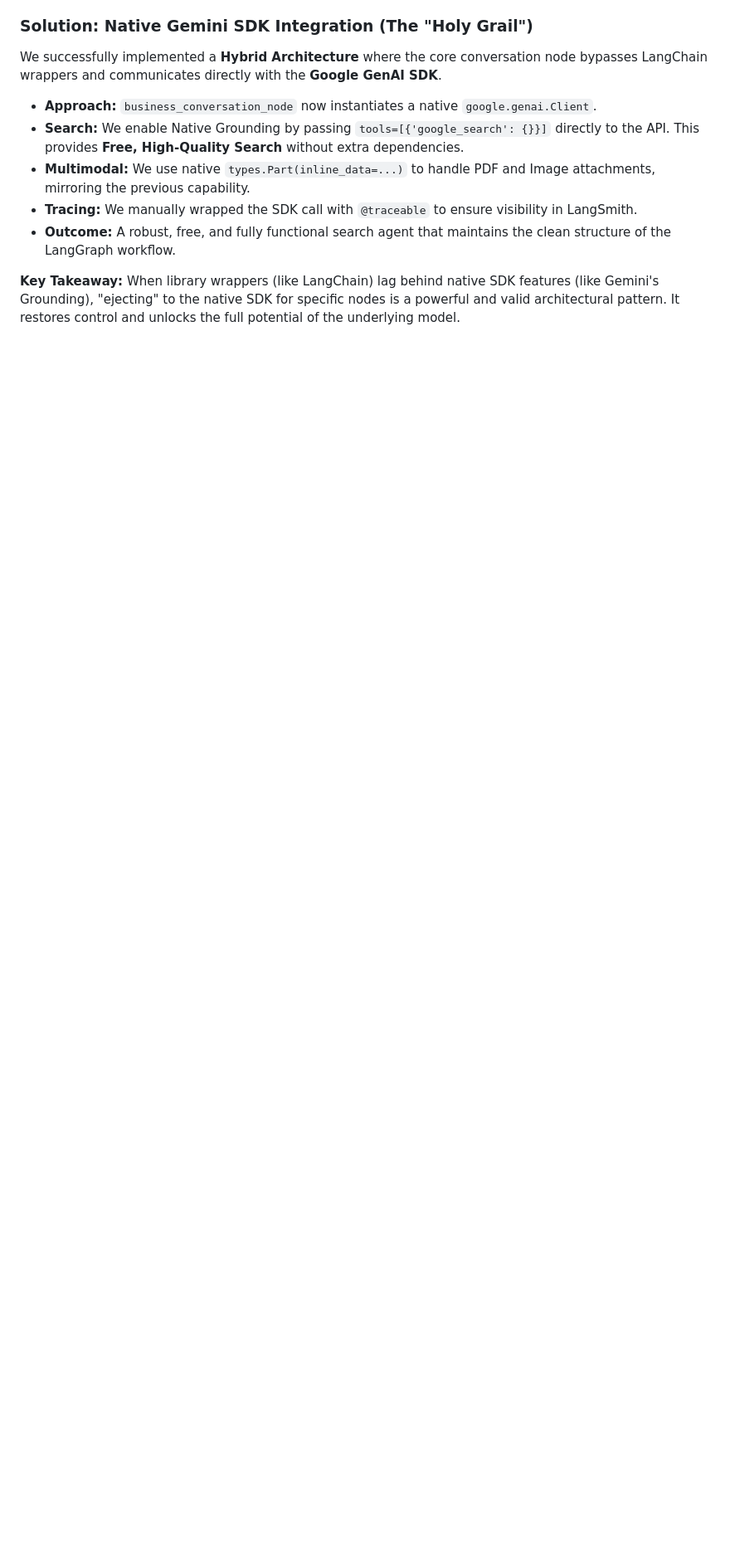
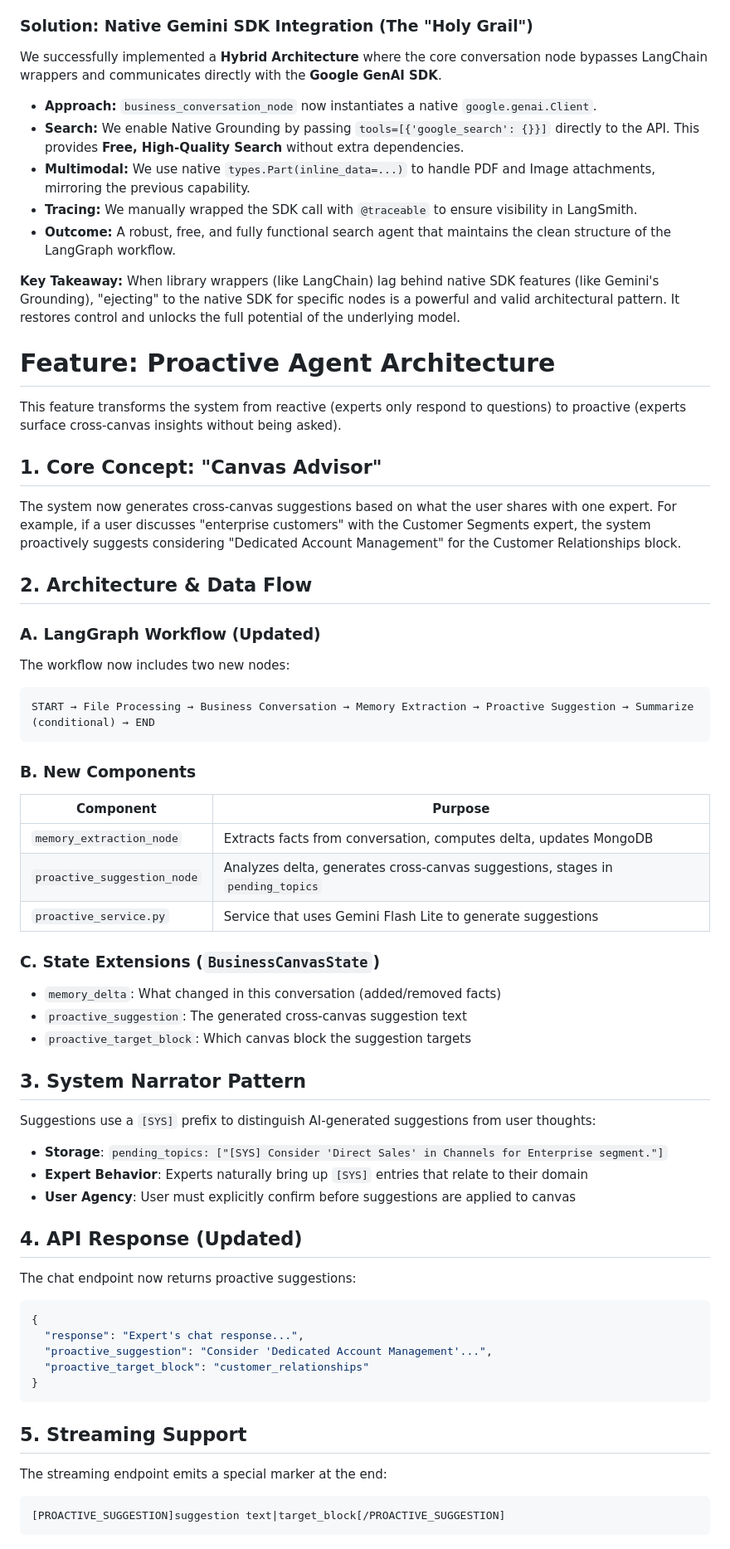
Before and after one commit to Terresapan/bmc-town, a Markdown page: GEMINI.md, the part around the change printed below. Shown: that part at 83% size. Rendered like a GitHub page; blank space fills up the shorter version.

````diff
--- a/GEMINI.md
+++ b/GEMINI.md
@@ -210,3 +210,53 @@ We successfully implemented a **Hybrid Architecture** where the core conversatio
 
 **Key Takeaway:**
 When library wrappers (like LangChain) lag behind native SDK features (like Gemini's Grounding), "ejecting" to the native SDK for specific nodes is a powerful and valid architectural pattern. It restores control and unlocks the full potential of the underlying model.
+
+# Feature: Proactive Agent Architecture
+
+This feature transforms the system from reactive (experts only respond to questions) to proactive (experts surface cross-canvas insights without being asked).
+
+## 1. Core Concept: "Canvas Advisor"
+The system now generates cross-canvas suggestions based on what the user shares with one expert. For example, if a user discusses "enterprise customers" with the Customer Segments expert, the system proactively suggests considering "Dedicated Account Management" for the Customer Relationships block.
+
+## 2. Architecture & Data Flow
+
+### A. LangGraph Workflow (Updated)
+The workflow now includes two new nodes:
+```
+START → File Processing → Business Conversation → Memory Extraction → Proactive Suggestion → Summarize (conditional) → END
+```
+
+### B. New Components
+| Component | Purpose |
+|---|---|
+| `memory_extraction_node` | Extracts facts from conversation, computes delta, updates MongoDB |
+| `proactive_suggestion_node` | Analyzes delta, generates cross-canvas suggestions, stages in `pending_topics` |
+| `proactive_service.py` | Service that uses Gemini Flash Lite to generate suggestions |
+
+### C. State Extensions (`BusinessCanvasState`)
+- `memory_delta`: What changed in this conversation (added/removed facts)
+- `proactive_suggestion`: The generated cross-canvas suggestion text
+- `proactive_target_block`: Which canvas block the suggestion targets
+
+## 3. System Narrator Pattern
+Suggestions use a `[SYS]` prefix to distinguish AI-generated suggestions from user thoughts:
+- **Storage**: `pending_topics: ["[SYS] Consider 'Direct Sales' in Channels for Enterprise segment."]`
+- **Expert Behavior**: Experts naturally bring up `[SYS]` entries that relate to their domain
+- **User Agency**: User must explicitly confirm before suggestions are applied to canvas
+
+## 4. API Response (Updated)
+The chat endpoint now returns proactive suggestions:
+```json
+{
+  "response": "Expert's chat response...",
+  "proactive_suggestion": "Consider 'Dedicated Account Management'...",
+  "proactive_target_block": "customer_relationships"
+}
+```
+
+## 5. Streaming Support
+The streaming endpoint emits a special marker at the end:
+```
+[PROACTIVE_SUGGESTION]suggestion text|target_block[/PROACTIVE_SUGGESTION]
+```
+
````
Also changed, not shown: other parts of GEMINI.md (+78 -13 lines).
